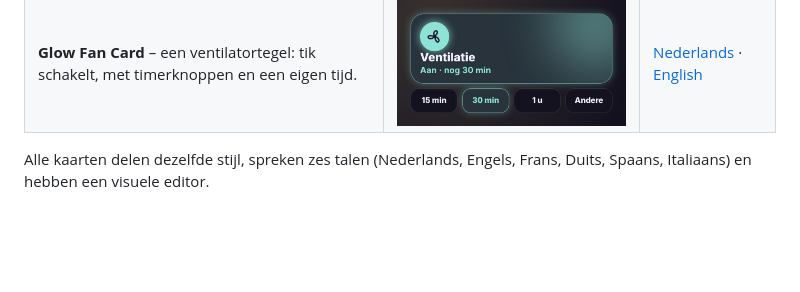
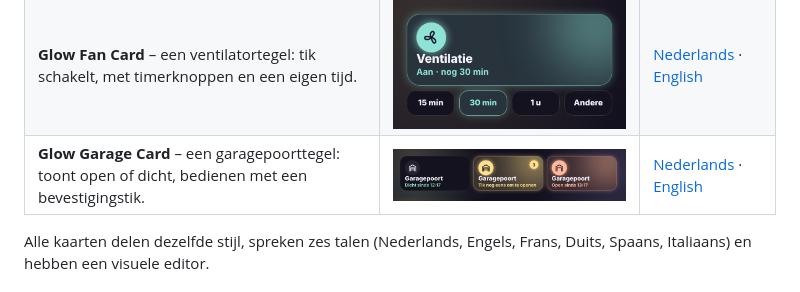
Before and after one commit to stijnleroy/glow-cards, a Markdown page: README.nl.md, the part around the change. Drawn GitHub-style; pictures changed too: images/garage.png (added); blank space fills up the shorter version.

```diff
--- a/README.nl.md
+++ b/README.nl.md
@@ -14,6 +14,7 @@ Een familie van gloeiende dashboardkaarten voor Home Assistant, samen te install
 | **Glow Welcome Card** – een welkomstkaart zonder achtergrond voor bovenaan: uur, begroeting, waar iedereen is, het weer, het eerstvolgende afval en de post. | ![](images/welcome.png) | [Nederlands](docs/welcome.nl.md) · [English](docs/welcome.md) |
 | **Glow Security Card** – een grote beveiligingskaart voor Alarmo: altijd een klavier, grote standknoppen, de openingen en de camera's die je kiest. | ![](images/security.png) | [Nederlands](docs/security.nl.md) · [English](docs/security.md) |
 | **Glow Fan Card** – een ventilatortegel: tik schakelt, met timerknoppen en een eigen tijd. | ![](images/fan.png) | [Nederlands](docs/fan.nl.md) · [English](docs/fan.md) |
+| **Glow Garage Card** – een garagepoorttegel: toont open of dicht, bedienen met een bevestigingstik. | ![](images/garage.png) | [Nederlands](docs/garage.nl.md) · [English](docs/garage.md) |
 
 Alle kaarten delen dezelfde stijl, spreken zes talen (Nederlands, Engels, Frans, Duits, Spaans, Italiaans) en hebben een visuele editor.
 
```
Also changed, not shown: README.md (+1 -0 lines), docs/garage.md (added, +28 -0 lines), docs/garage.nl.md (added, +28 -0 lines), 4 other files.
